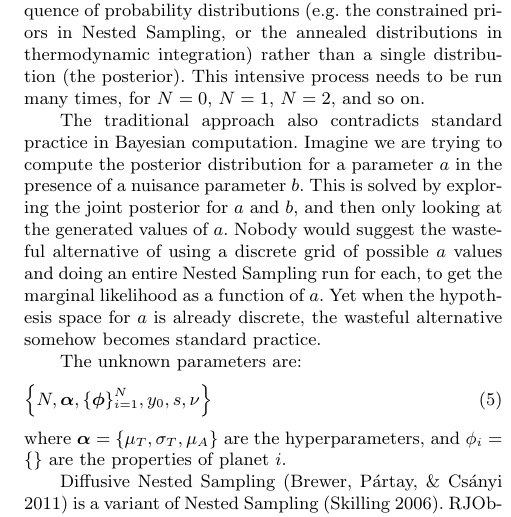
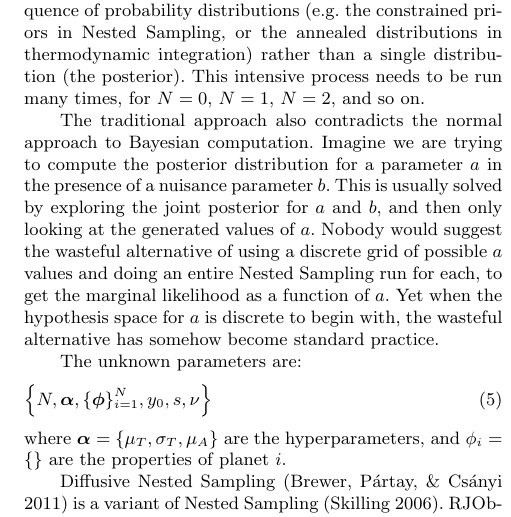
Before and after one commit to eggplantbren/Exoplanet, a LaTeX paper (Paper/ms.tex): part of one column of page 2 of 4, cut so that both start at the same text. Compiled offline with LaTeX, dvips and Ghostscript; a LaTeX package or settings file that is missing is left out.

Commit message:
Wording tweaks

```diff
--- a/Paper/ms.tex
+++ b/Paper/ms.tex
@@ -146,15 +146,15 @@ in thermodynamic integration) rather than a single distribution (the posterior).
 This intensive process needs to be run many times, for $N=0$, $N=1$, $N=2$, and
 so on.
 
-The traditional approach also contradicts standard practice in Bayesian
+The traditional approach also contradicts the normal approach to Bayesian
 computation. Imagine we are trying to compute the posterior distribution for
-a parameter $a$ in the presence of a nuisance parameter $b$. This is solved
+a parameter $a$ in the presence of a nuisance parameter $b$. This is usually solved
 by exploring the joint posterior for $a$ and $b$, and then only looking at the
 generated values of $a$. Nobody would suggest the wasteful alternative
 of using a discrete grid of possible $a$ values and doing an entire Nested
 Sampling run for each, to get the marginal likelihood as a function of $a$.
-Yet when the hypothesis space for $a$ is already discrete, the wasteful
-alternative somehow becomes standard practice.
+Yet when the hypothesis space for $a$ is discrete to begin with, the wasteful
+alternative has somehow become standard practice.
 
 The unknown parameters are:
 \begin{eqnarray}
```
